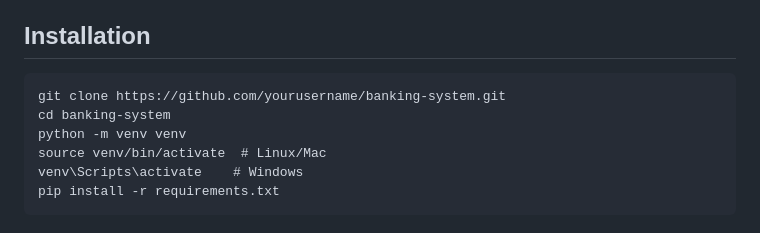
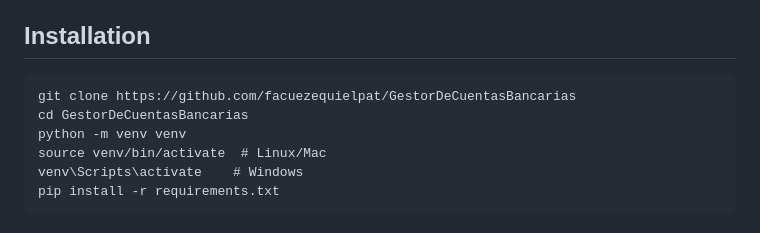
Before and after one commit to facuezequielpat/GestorDeCuentasBancarias, a Markdown page: README.md, the part around the change. Rendered like a GitHub page.

```diff
--- a/README.md
+++ b/README.md
@@ -52,8 +52,8 @@ It allows basic banking operations such as:
         <li>🔄 CRUD operations</li>
     </ul>
     <h2 id="installation">Installation</h2>
-    <pre><code>git clone https://github.com/yourusername/banking-system.git
-cd banking-system
+    <pre><code>git clone https://github.com/facuezequielpat/GestorDeCuentasBancarias
+cd GestorDeCuentasBancarias
 python -m venv venv
 source venv/bin/activate  # Linux/Mac
 venv\Scripts\activate    # Windows
```
